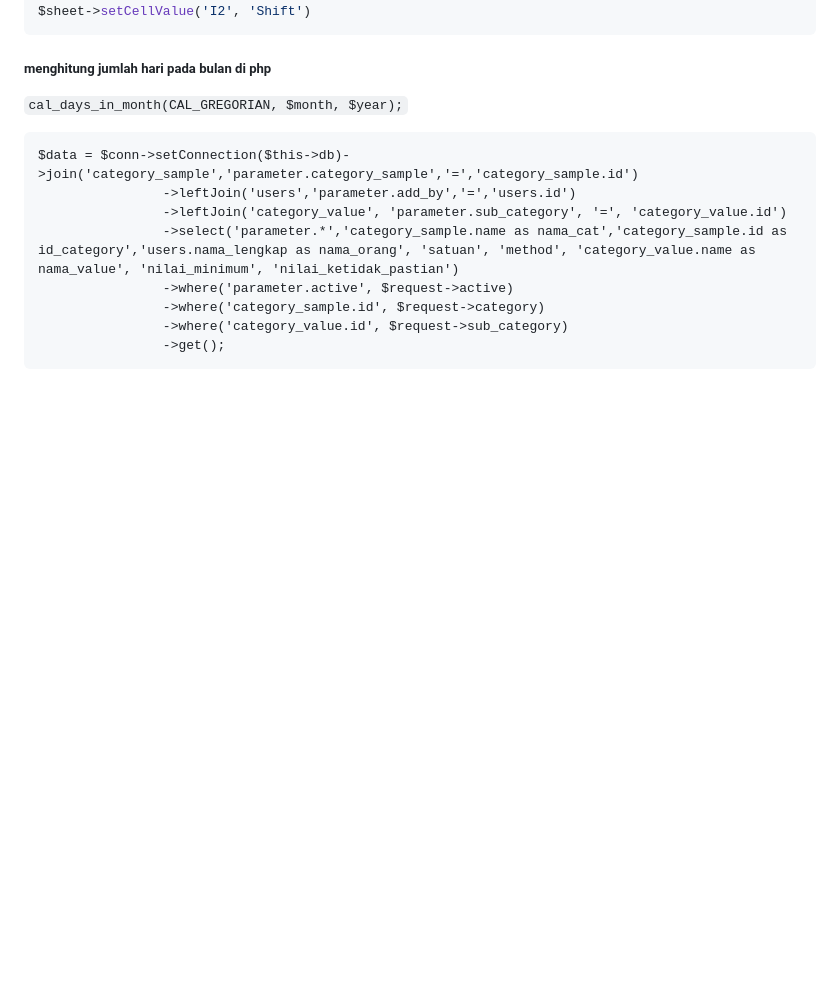
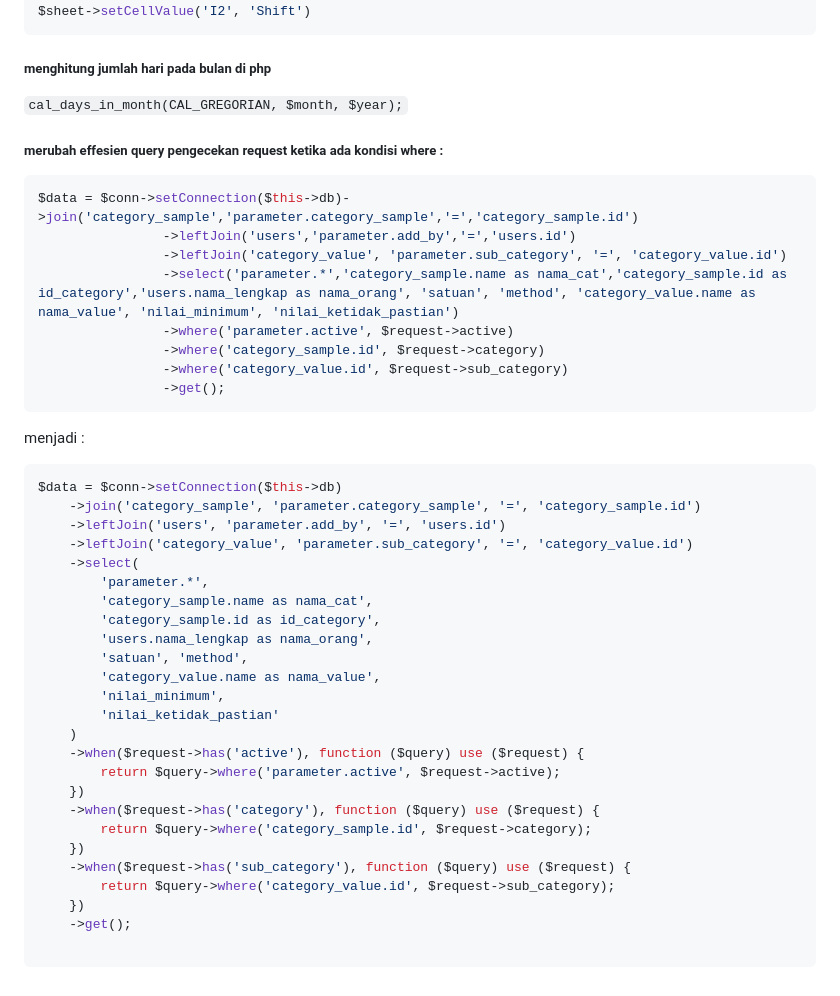
Before and after one commit to afdhalluthfi09/dailyError, a Markdown page: daily-worker/islaboratarium/case.md, the part around the change. GitHub-like rendering; blank space fills up the shorter version.

````diff
--- a/daily-worker/islaboratarium/case.md
+++ b/daily-worker/islaboratarium/case.md
@@ -258,7 +258,9 @@ $sheet->setCellValue('I2', 'Shift')
 
 `cal_days_in_month(CAL_GREGORIAN, $month, $year);`
 
-```
+##### merubah effesien query pengecekan request ketika ada kondisi where :
+
+```php
 $data = $conn->setConnection($this->db)->join('category_sample','parameter.category_sample','=','category_sample.id')
                 ->leftJoin('users','parameter.add_by','=','users.id')
                 ->leftJoin('category_value', 'parameter.sub_category', '=', 'category_value.id')
@@ -268,3 +270,33 @@ $data = $conn->setConnection($this->db)->join('category_sample','parameter.categ
                 ->where('category_value.id', $request->sub_category)
                 ->get();
 ```
+
+menjadi :
+
+```php
+$data = $conn->setConnection($this->db)
+    ->join('category_sample', 'parameter.category_sample', '=', 'category_sample.id')
+    ->leftJoin('users', 'parameter.add_by', '=', 'users.id')
+    ->leftJoin('category_value', 'parameter.sub_category', '=', 'category_value.id')
+    ->select(
+        'parameter.*',
+        'category_sample.name as nama_cat',
+        'category_sample.id as id_category',
+        'users.nama_lengkap as nama_orang',
+        'satuan', 'method',
+        'category_value.name as nama_value',
+        'nilai_minimum',
+        'nilai_ketidak_pastian'
+    )
+    ->when($request->has('active'), function ($query) use ($request) {
+        return $query->where('parameter.active', $request->active);
+    })
+    ->when($request->has('category'), function ($query) use ($request) {
+        return $query->where('category_sample.id', $request->category);
+    })
+    ->when($request->has('sub_category'), function ($query) use ($request) {
+        return $query->where('category_value.id', $request->sub_category);
+    })
+    ->get();
+
+```
````
Also changed, not shown: daily-laravel/query/laravel-query.md (+75 -0 lines), daily-laravel/query/relation.md (added, +112 -0 lines).
